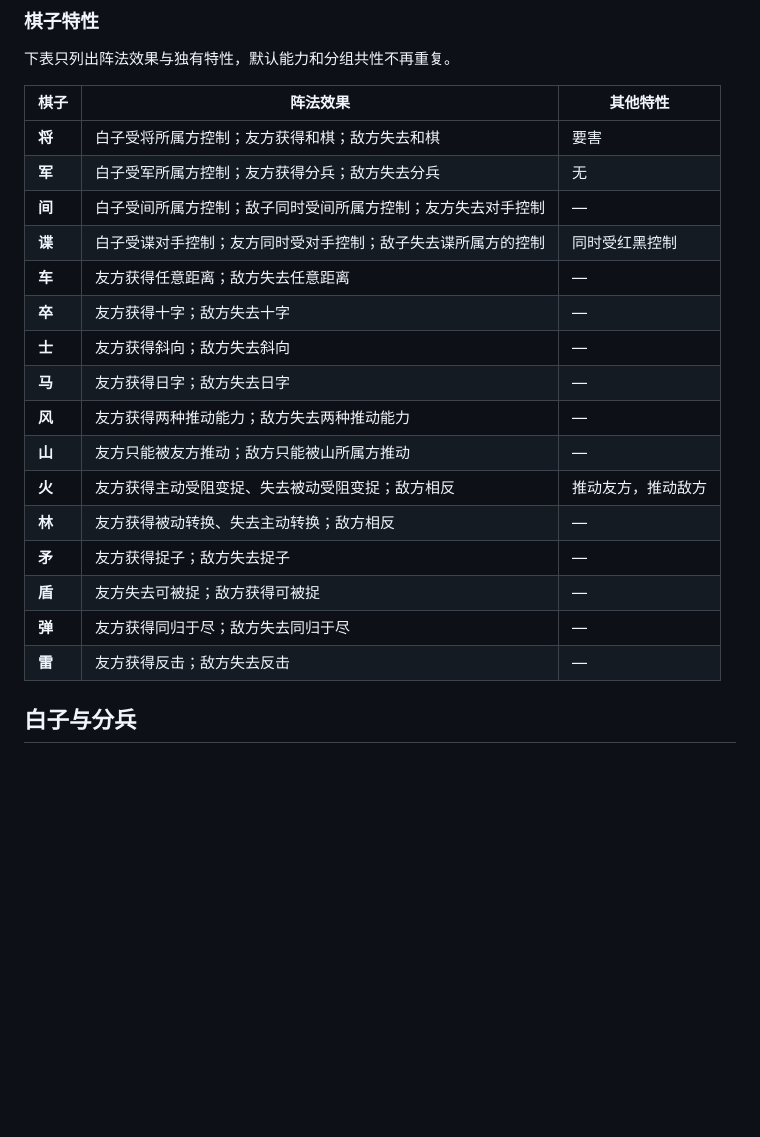
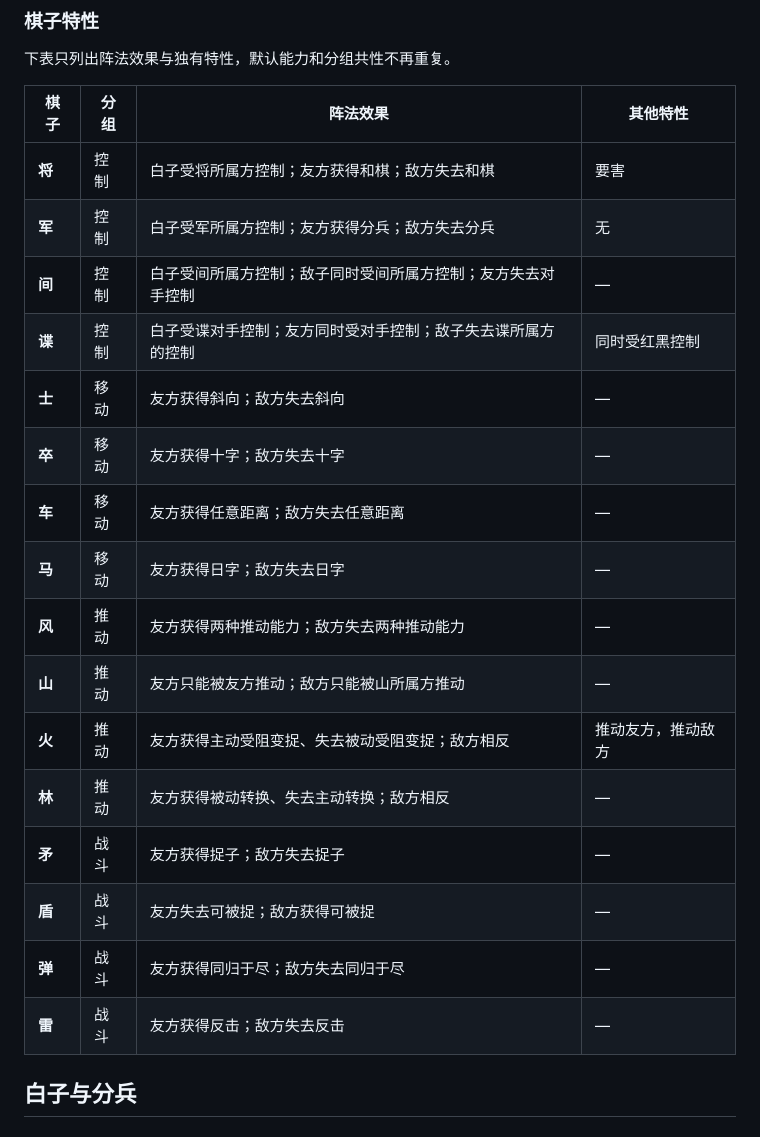
Before and after one commit to LambdaAlpha/formation-chess, a Markdown page: web/static/rules.zh-Hans.md, the part around one of its changes. Rendered like a GitHub page; blank space fills up the shorter version.

```diff
--- a/web/static/rules.zh-Hans.md
+++ b/web/static/rules.zh-Hans.md
@@ -217,24 +217,24 @@
 
 下表只列出阵法效果与独有特性，默认能力和分组共性不再重复。
 
-| 棋子 | 阵法效果 | 其他特性 |
-|---|---|---|
-| **将** | 白子受将所属方控制；友方获得和棋；敌方失去和棋 | 要害 |
-| **军** | 白子受军所属方控制；友方获得分兵；敌方失去分兵 | 无 |
-| **间** | 白子受间所属方控制；敌子同时受间所属方控制；友方失去对手控制 | — |
-| **谍** | 白子受谍对手控制；友方同时受对手控制；敌子失去谍所属方的控制 | 同时受红黑控制 |
-| **车** | 友方获得任意距离；敌方失去任意距离 | — |
-| **卒** | 友方获得十字；敌方失去十字 | — |
-| **士** | 友方获得斜向；敌方失去斜向 | — |
-| **马** | 友方获得日字；敌方失去日字 | — |
-| **风** | 友方获得两种推动能力；敌方失去两种推动能力 | — |
-| **山** | 友方只能被友方推动；敌方只能被山所属方推动 | — |
-| **火** | 友方获得主动受阻变捉、失去被动受阻变捉；敌方相反 | 推动友方，推动敌方 |
-| **林** | 友方获得被动转换、失去主动转换；敌方相反 | — |
-| **矛** | 友方获得捉子；敌方失去捉子 | — |
-| **盾** | 友方失去可被捉；敌方获得可被捉 | — |
-| **弹** | 友方获得同归于尽；敌方失去同归于尽 | — |
-| **雷** | 友方获得反击；敌方失去反击 | — |
+| 棋子 | 分组 | 阵法效果 | 其他特性 |
+|---|---|---|---|
+| **将** | 控制 | 白子受将所属方控制；友方获得和棋；敌方失去和棋 | 要害 |
+| **军** | 控制 | 白子受军所属方控制；友方获得分兵；敌方失去分兵 | 无 |
+| **间** | 控制 | 白子受间所属方控制；敌子同时受间所属方控制；友方失去对手控制 | — |
+| **谍** | 控制 | 白子受谍对手控制；友方同时受对手控制；敌子失去谍所属方的控制 | 同时受红黑控制 |
+| **士** | 移动 | 友方获得斜向；敌方失去斜向 | — |
+| **卒** | 移动 | 友方获得十字；敌方失去十字 | — |
+| **车** | 移动 | 友方获得任意距离；敌方失去任意距离 | — |
+| **马** | 移动 | 友方获得日字；敌方失去日字 | — |
+| **风** | 推动 | 友方获得两种推动能力；敌方失去两种推动能力 | — |
+| **山** | 推动 | 友方只能被友方推动；敌方只能被山所属方推动 | — |
+| **火** | 推动 | 友方获得主动受阻变捉、失去被动受阻变捉；敌方相反 | 推动友方，推动敌方 |
+| **林** | 推动 | 友方获得被动转换、失去主动转换；敌方相反 | — |
+| **矛** | 战斗 | 友方获得捉子；敌方失去捉子 | — |
+| **盾** | 战斗 | 友方失去可被捉；敌方获得可被捉 | — |
+| **弹** | 战斗 | 友方获得同归于尽；敌方失去同归于尽 | — |
+| **雷** | 战斗 | 友方获得反击；敌方失去反击 | — |
 
 ## 白子与分兵
 
```
Also changed, not shown: other parts of web/static/rules.zh-Hans.md (+1 -1 lines), docs/rules.md (+19 -19 lines), docs/rules.zh-Hans.md (+19 -19 lines).
